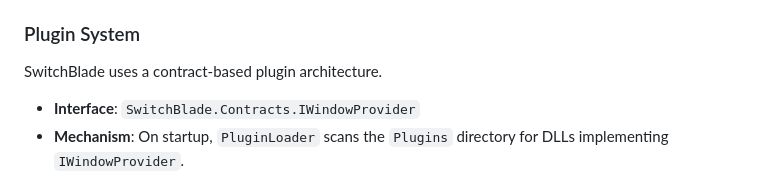
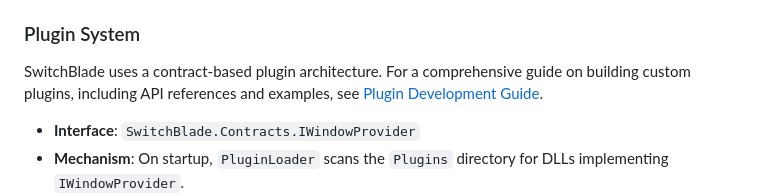
Before and after one commit to jamesericwong/switchblade, a Markdown page: README.md, the part around the change. Drawn GitHub-style.

Commit message:
Update documentation in README

```diff
--- a/README.md
+++ b/README.md
@@ -13,7 +13,7 @@ SwitchBlade is a high-performance Keyboard-Driven Window Switcher for Windows. I
 - **Window Providers**: Independent modules responsible for scanning and returning `WindowItem` objects.
 
 ### Plugin System
-SwitchBlade uses a contract-based plugin architecture.
+SwitchBlade uses a contract-based plugin architecture. For a comprehensive guide on building custom plugins, including API references and examples, see [Plugin Development Guide](PLUGIN_DEVELOPMENT.md).
 - **Interface**: `SwitchBlade.Contracts.IWindowProvider`
 - **Mechanism**: On startup, `PluginLoader` scans the `Plugins` directory for DLLs implementing `IWindowProvider`.
 - **Isolation**: Each plugin runs within the main application process but is logically isolated by the `WindowItem` source property.
```
